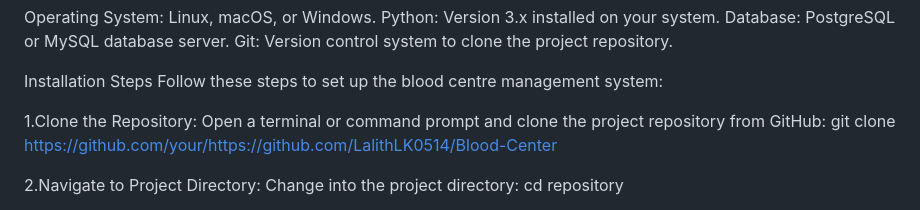
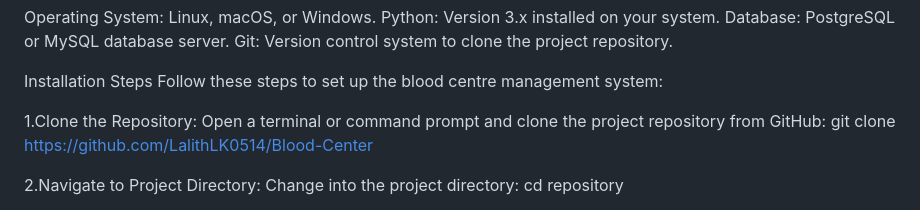
Before and after one commit to LalithLK0514/Blood-Center, a Markdown page: README.md, the part around the change. Drawn GitHub-style.

```diff
--- a/README.md
+++ b/README.md
@@ -74,7 +74,7 @@ Follow these steps to set up the blood centre management system:
 
 1.Clone the Repository:
 Open a terminal or command prompt and clone the project repository from GitHub:
-git clone https://github.com/your/https://github.com/LalithLK0514/Blood-Center
+git clone https://github.com/LalithLK0514/Blood-Center
 
 
 2.Navigate to Project Directory:
```
